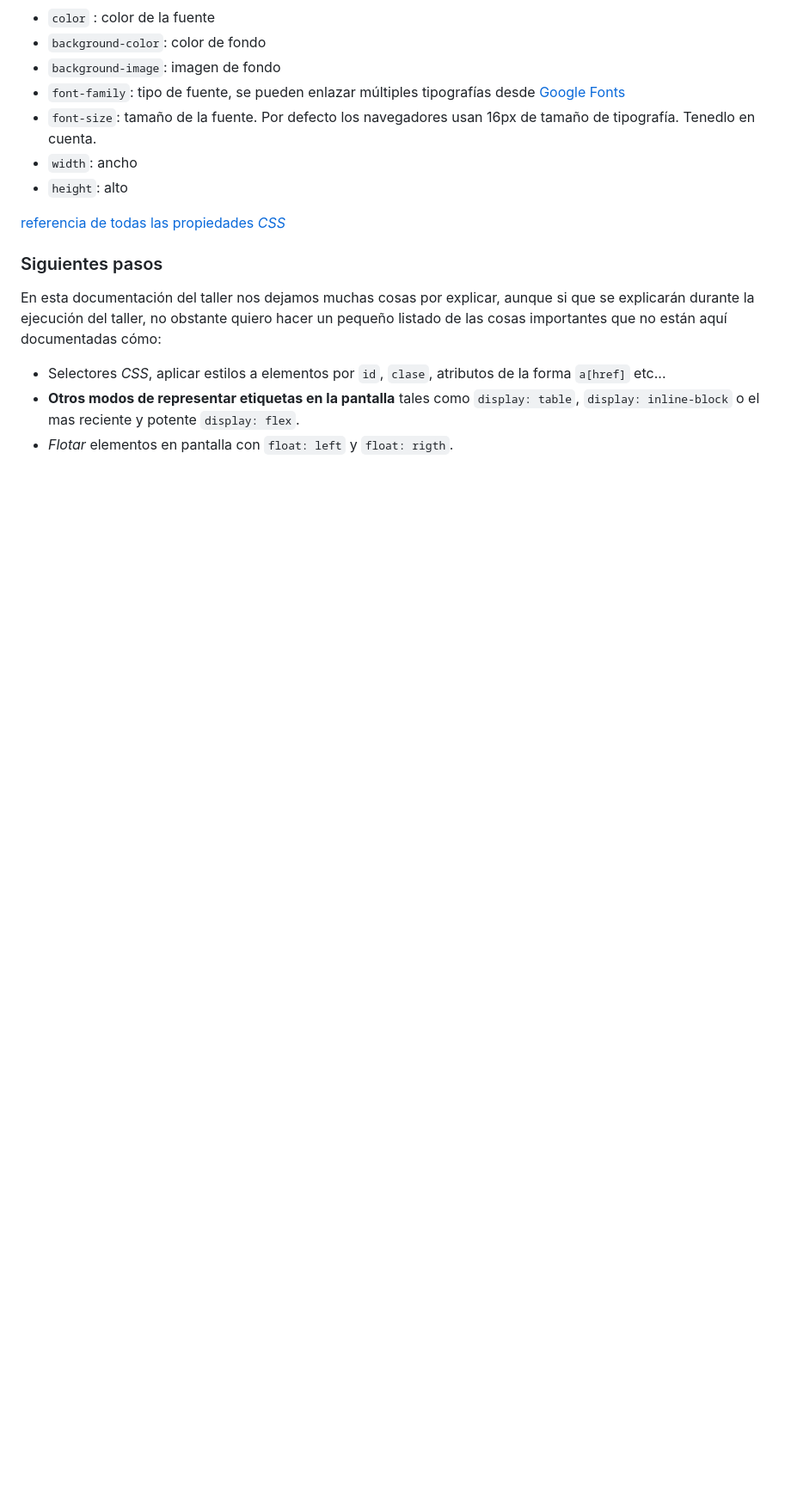
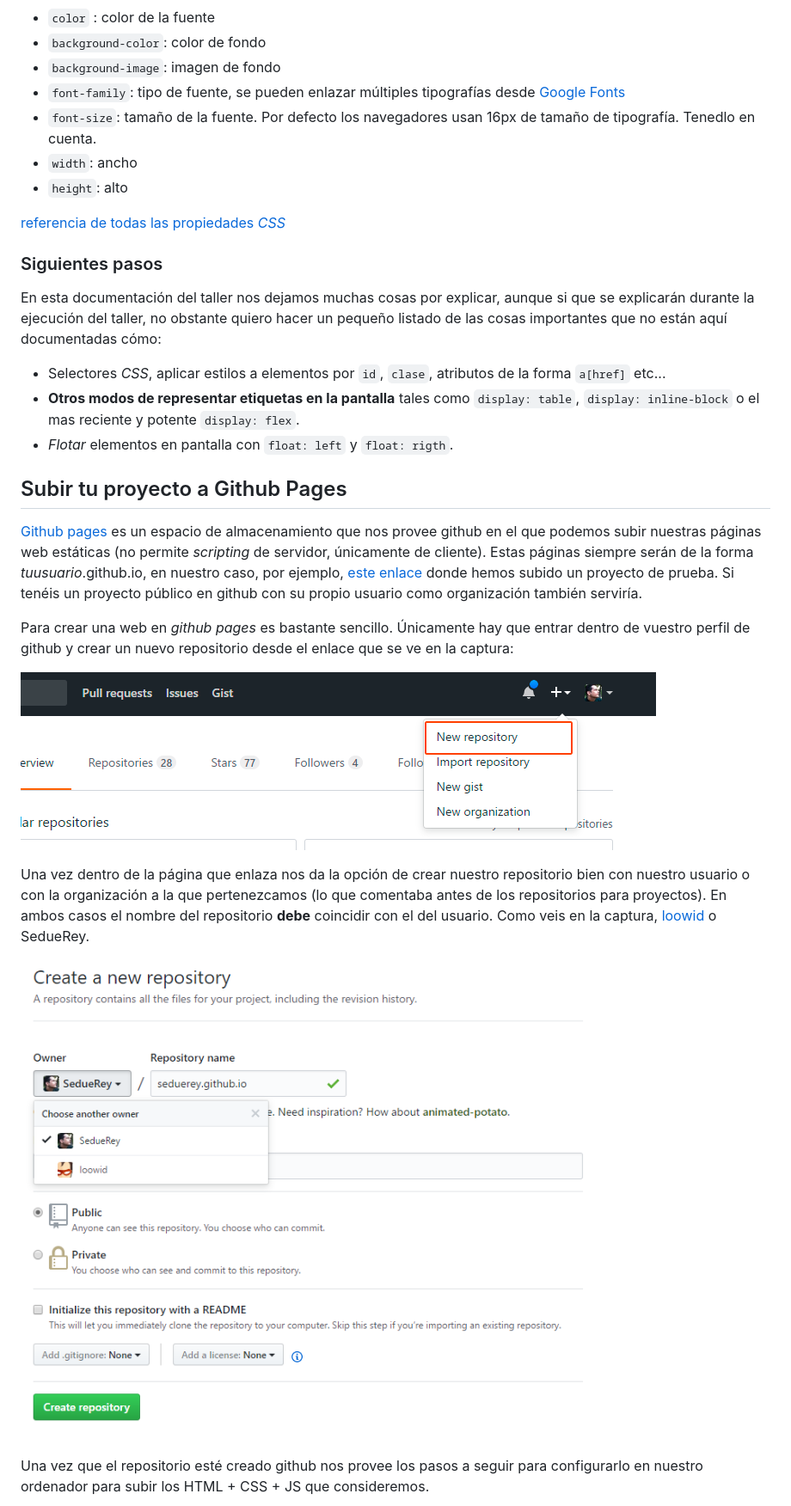
Before and after one commit to MurciaDev/taller-frontend-meetup-day, a Markdown page: README.md, the part around the change printed below. Shown: that part at 86% size. Drawn GitHub-style; pictures changed too: .github/images/create-github-pages.png (added), .github/images/new-repo.png (added); blank space fills up the shorter version.

Commit message:
Definición de paso a paso en github pages

```diff
--- a/README.md
+++ b/README.md
@@ -110,3 +110,17 @@ no están aquí documentadas cómo:
 - **Otros modos de representar etiquetas en la pantalla** tales como `display: table`, `display: inline-block` o el mas reciente y potente `display: flex`.
 - *Flotar* elementos en pantalla con `float: left` y `float: rigth`.
 
+## Subir tu proyecto a Github Pages
+
+[Github pages](https://pages.github.com/) es un espacio de almacenamiento que nos provee github en el que podemos subir nuestras páginas web estáticas (no permite *scripting* de servidor, únicamente de cliente). Estas páginas siempre serán de la forma *tuusuario*.github.io, en nuestro caso, por ejemplo, [este enlace](https://murciafrontend.github.io/taller-frontend-meetup-day/) donde hemos subido un proyecto de prueba. Si tenéis un proyecto público en github con su propio usuario como organización también serviría.
+
+Para crear una web en *github pages* es bastante sencillo. Únicamente hay que entrar dentro de vuestro perfil de github y crear un nuevo repositorio desde el enlace que se ve en la captura:
+
+![Nuevo repositorio](.github/images/create-github-pages.png)
+
+Una vez dentro de la página que enlaza nos da la opción de crear nuestro repositorio bien con nuestro usuario o con la organización a la que pertenezcamos (lo que comentaba antes de los repositorios para proyectos). En ambos casos el nombre del repositorio **debe** coincidir con el del usuario. Como veis en la captura, [loowid](loowid.github.io) o SedueRey.
+
+![Creando el repositorio](.github/images/new-repo.png)
+
+Una vez que el repositorio esté creado github nos provee los pasos a seguir para configurarlo en nuestro ordenador para subir los HTML + CSS + JS que consideremos.
+
```
Also changed, not shown: other parts of README.md (+4 -0 lines), .github/images/setting-up-repo.png (added).
